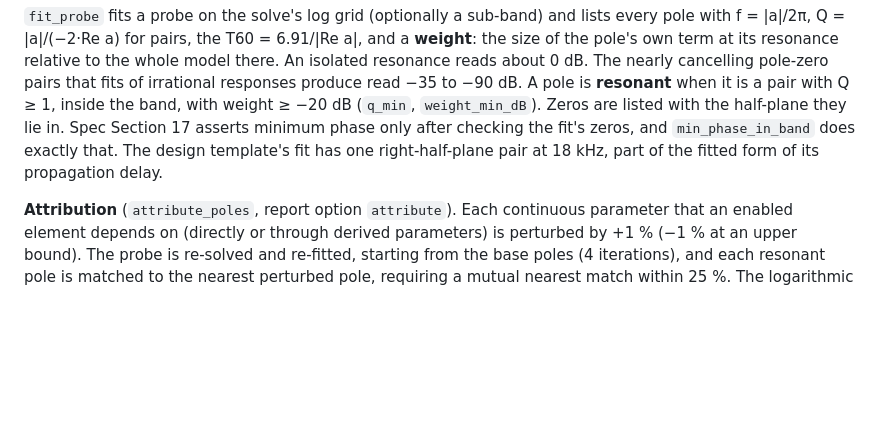
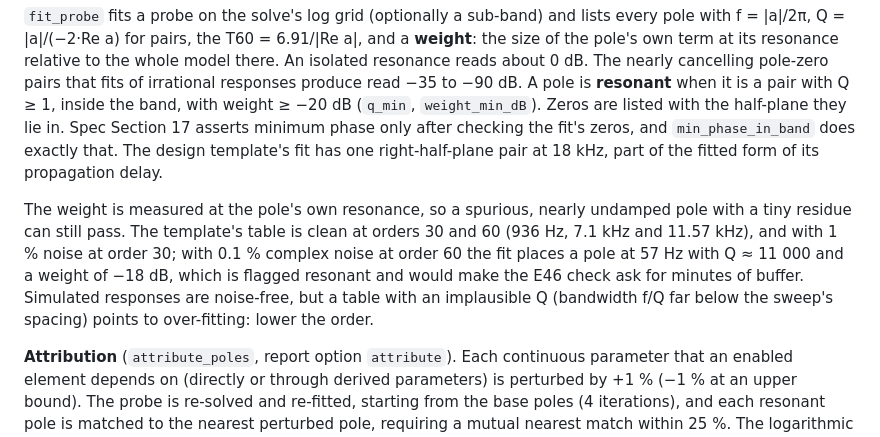
Before and after one commit to zolmic/AcoustiLab, a Markdown page: docs/time-domain.md, the part around the change. Drawn GitHub-style; blank space fills up the shorter version.

Commit message:
Time review docs: spurious high-Q poles on noisy, over-fitted data
Co-Authored-By: Claude Opus 5.5 <noreply@anthropic.com>
Claude-Session: https://claude.ai/code/session_01FrwVVC15ADwN9jYnfZ4pEZ

```diff
--- a/docs/time-domain.md
+++ b/docs/time-domain.md
@@ -432,6 +432,16 @@ Section 17 asserts minimum phase only after checking the fit's zeros, and
 right-half-plane pair at 18 kHz, part of the fitted form of its propagation
 delay.
 
+The weight is measured at the pole's own resonance, so a spurious,
+nearly undamped pole with a tiny residue can still pass. The template's
+table is clean at orders 30 and 60 (936 Hz, 7.1 kHz and 11.57 kHz), and
+with 1 % noise at order 30; with 0.1 % complex noise at order 60 the fit
+places a pole at 57 Hz with Q ≈ 11 000 and a weight of −18 dB, which is
+flagged resonant and would make the E46 check ask for minutes of buffer.
+Simulated responses are noise-free, but a table with an implausible Q
+(bandwidth f/Q far below the sweep's spacing) points to over-fitting:
+lower the order.
+
 **Attribution** (`attribute_poles`, report option `attribute`). Each
 continuous parameter that an enabled element depends on (directly or
 through derived parameters) is perturbed by +1 % (−1 % at an upper
```
